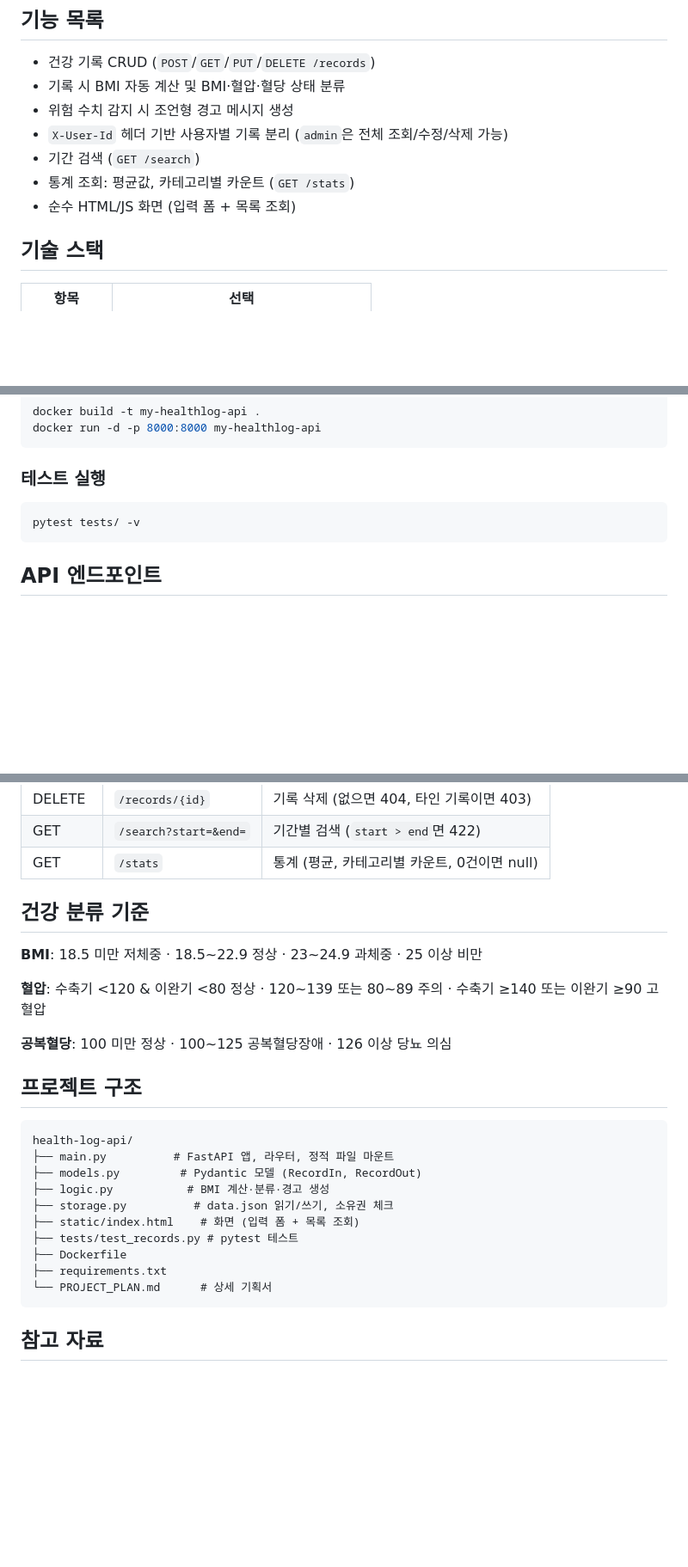
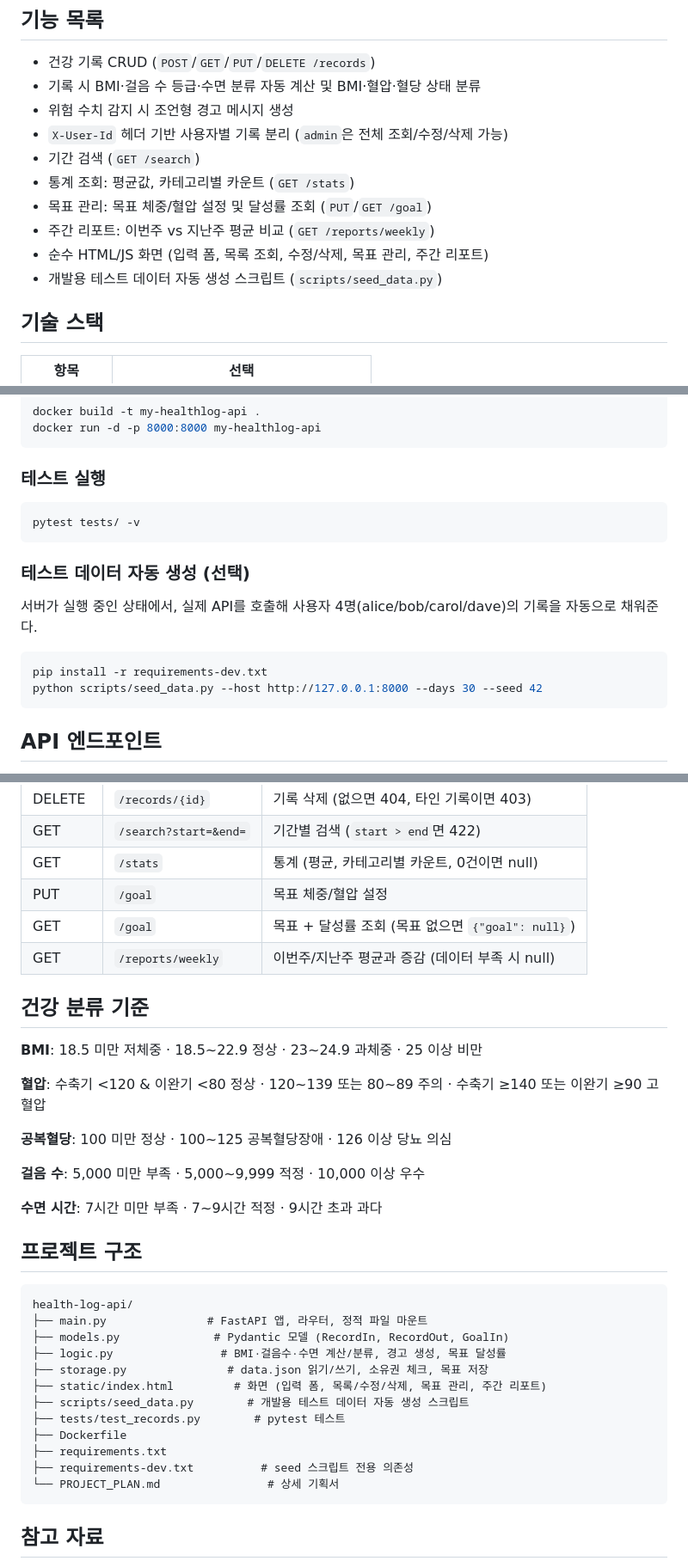
Before and after one commit to yeram109/my-healthlog-api, a Markdown page: README.md, 3 parts joined by grey strips. Shown at 86% size. GitHub-like rendering; blank space fills up the shorter version.

Commit message:
README: 12장 추가 기능 반영 (목표관리/주간리포트/걸음수·수면 분류/시딩 스크립트)
- 기능 목록에 목표 관리, 주간 리포트, 걸음수 등급, 수면 분류, seed 스크립트 추가
- API 엔드포인트 표에 PUT/GET /goal, GET /reports/weekly 추가
- 건강 분류 기준에 걸음 수·수면 시간 임계값 추가
- 테스트 데이터 자동 생성 사용법 섹션 추가
- 프로젝트 구조에 scripts/seed_data.py, requirements-dev.txt 반영

````diff
--- a/README.md
+++ b/README.md
@@ -7,12 +7,15 @@
 ## 기능 목록
 
 - 건강 기록 CRUD (`POST`/`GET`/`PUT`/`DELETE /records`)
-- 기록 시 BMI 자동 계산 및 BMI·혈압·혈당 상태 분류
+- 기록 시 BMI·걸음 수 등급·수면 분류 자동 계산 및 BMI·혈압·혈당 상태 분류
 - 위험 수치 감지 시 조언형 경고 메시지 생성
 - `X-User-Id` 헤더 기반 사용자별 기록 분리 (`admin`은 전체 조회/수정/삭제 가능)
 - 기간 검색 (`GET /search`)
 - 통계 조회: 평균값, 카테고리별 카운트 (`GET /stats`)
-- 순수 HTML/JS 화면 (입력 폼 + 목록 조회)
+- 목표 관리: 목표 체중/혈압 설정 및 달성률 조회 (`PUT`/`GET /goal`)
+- 주간 리포트: 이번주 vs 지난주 평균 비교 (`GET /reports/weekly`)
+- 순수 HTML/JS 화면 (입력 폼, 목록 조회, 수정/삭제, 목표 관리, 주간 리포트)
+- 개발용 테스트 데이터 자동 생성 스크립트 (`scripts/seed_data.py`)
 
 ## 기술 스택
 
@@ -53,6 +56,15 @@ docker run -d -p 8000:8000 my-healthlog-api
 pytest tests/ -v
 ```
 
+### 테스트 데이터 자동 생성 (선택)
+
+서버가 실행 중인 상태에서, 실제 API를 호출해 사용자 4명(alice/bob/carol/dave)의 기록을 자동으로 채워준다.
+
+```bash
+pip install -r requirements-dev.txt
+python scripts/seed_data.py --host http://127.0.0.1:8000 --days 30 --seed 42
+```
+
 ## API 엔드포인트
 
 **공통 헤더**: `X-User-Id` (선택, 기본값 `guest`, `admin`이면 조회 시 전체 사용자 대상)
@@ -68,6 +80,9 @@ pytest tests/ -v
 | DELETE | `/records/{id}` | 기록 삭제 (없으면 404, 타인 기록이면 403) |
 | GET | `/search?start=&end=` | 기간별 검색 (`start > end`면 422) |
 | GET | `/stats` | 통계 (평균, 카테고리별 카운트, 0건이면 null) |
+| PUT | `/goal` | 목표 체중/혈압 설정 |
+| GET | `/goal` | 목표 + 달성률 조회 (목표 없으면 `{"goal": null}`) |
+| GET | `/reports/weekly` | 이번주/지난주 평균과 증감 (데이터 부족 시 null) |
 
 ## 건강 분류 기준
 
@@ -77,19 +92,25 @@ pytest tests/ -v
 
 **공복혈당**: 100 미만 정상 · 100~125 공복혈당장애 · 126 이상 당뇨 의심
 
+**걸음 수**: 5,000 미만 부족 · 5,000~9,999 적정 · 10,000 이상 우수
+
+**수면 시간**: 7시간 미만 부족 · 7~9시간 적정 · 9시간 초과 과다
+
 ## 프로젝트 구조
 
 ```
 health-log-api/
-├── main.py          # FastAPI 앱, 라우터, 정적 파일 마운트
-├── models.py         # Pydantic 모델 (RecordIn, RecordOut)
-├── logic.py           # BMI 계산·분류·경고 생성
-├── storage.py          # data.json 읽기/쓰기, 소유권 체크
-├── static/index.html    # 화면 (입력 폼 + 목록 조회)
-├── tests/test_records.py # pytest 테스트
+├── main.py               # FastAPI 앱, 라우터, 정적 파일 마운트
+├── models.py              # Pydantic 모델 (RecordIn, RecordOut, GoalIn)
+├── logic.py                # BMI·걸음수·수면 계산/분류, 경고 생성, 목표 달성률
+├── storage.py               # data.json 읽기/쓰기, 소유권 체크, 목표 저장
+├── static/index.html         # 화면 (입력 폼, 목록/수정/삭제, 목표 관리, 주간 리포트)
+├── scripts/seed_data.py        # 개발용 테스트 데이터 자동 생성 스크립트
+├── tests/test_records.py        # pytest 테스트
 ├── Dockerfile
 ├── requirements.txt
-└── PROJECT_PLAN.md      # 상세 기획서
+├── requirements-dev.txt          # seed 스크립트 전용 의존성
+└── PROJECT_PLAN.md                # 상세 기획서
 ```
 
 ## 참고 자료
````
